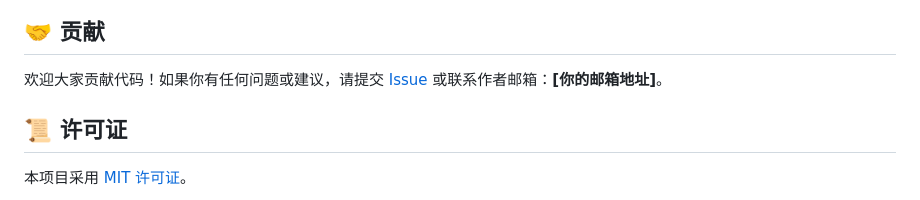
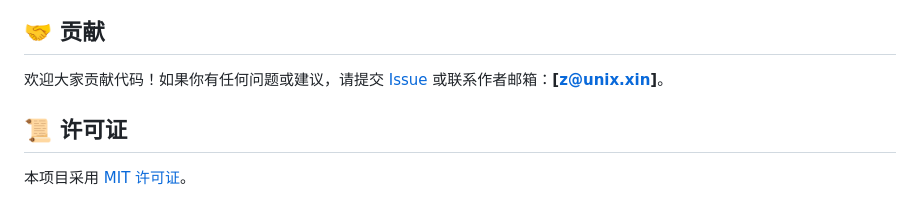
Before and after one commit to HChaoHui/msOauth2api, a Markdown page: README.md, the part around the change. GitHub-like rendering.

Commit message:
更新README

```diff
--- a/README.md
+++ b/README.md
@@ -72,7 +72,7 @@
 
 ## 🤝 贡献
 
-欢迎大家贡献代码！如果你有任何问题或建议，请提交 [Issue](https://github.com/HChaoHui/msOauth2api/issues) 或联系作者邮箱：**[你的邮箱地址]**。
+欢迎大家贡献代码！如果你有任何问题或建议，请提交 [Issue](https://github.com/HChaoHui/msOauth2api/issues) 或联系作者邮箱：**[z@unix.xin]**。
 
 ## 📜 许可证
 
```
